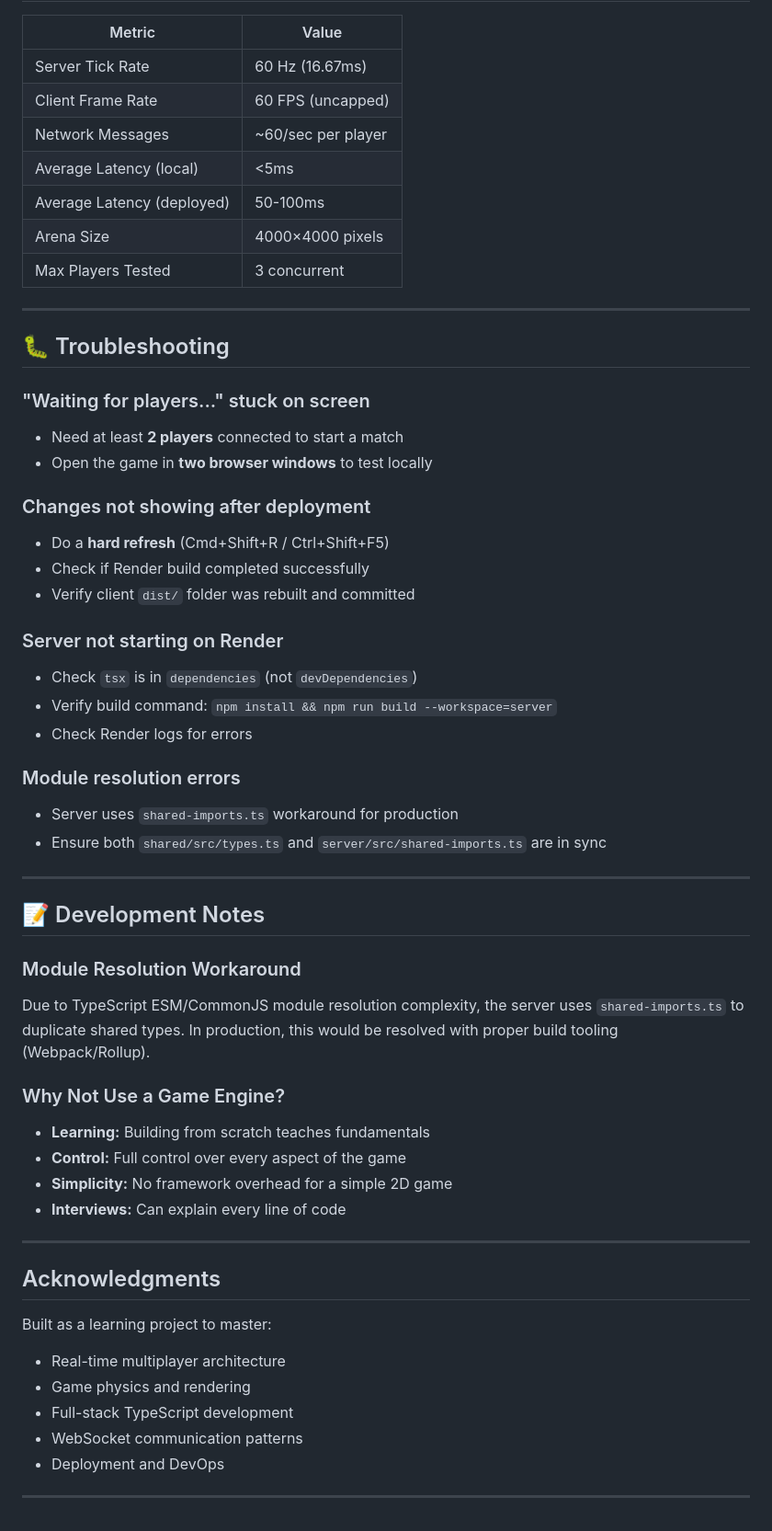
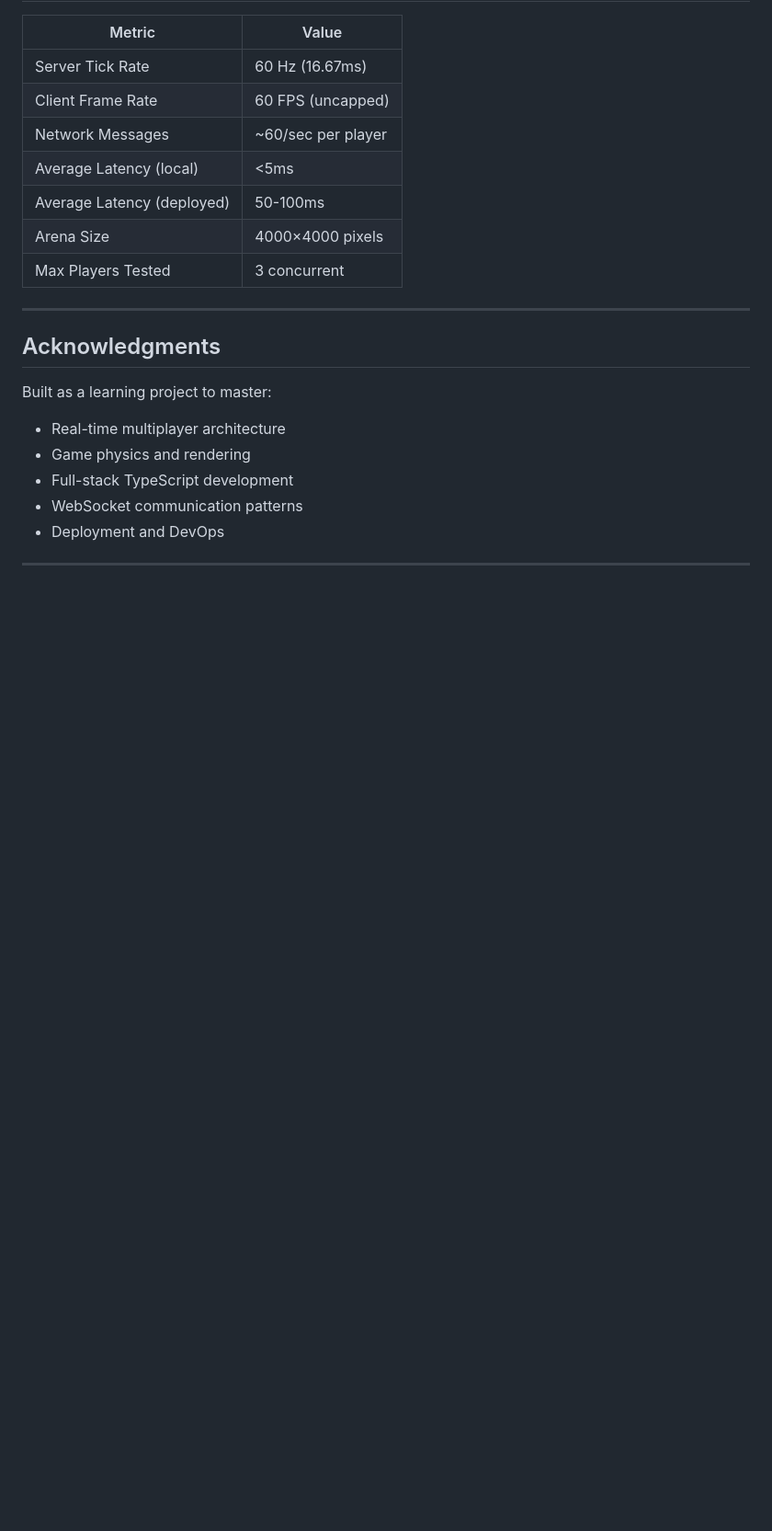
Before and after one commit to abansal300/iogame, a Markdown page: README.md, the part around the change. Shown at 92% size. GitHub-like rendering; blank space fills up the shorter version.

```diff
--- a/README.md
+++ b/README.md
@@ -369,42 +369,6 @@ for (let i = 0; i < players.length; i++) {
 | Max Players Tested | 3 concurrent |
 
 ---
-
-## 🐛 Troubleshooting
-
-### "Waiting for players..." stuck on screen
-- Need at least **2 players** connected to start a match
-- Open the game in **two browser windows** to test locally
-
-### Changes not showing after deployment
-- Do a **hard refresh** (Cmd+Shift+R / Ctrl+Shift+F5)
-- Check if Render build completed successfully
-- Verify client `dist/` folder was rebuilt and committed
-
-### Server not starting on Render
-- Check `tsx` is in `dependencies` (not `devDependencies`)
-- Verify build command: `npm install && npm run build --workspace=server`
-- Check Render logs for errors
-
-### Module resolution errors
-- Server uses `shared-imports.ts` workaround for production
-- Ensure both `shared/src/types.ts` and `server/src/shared-imports.ts` are in sync
-
----
-
-## 📝 Development Notes
-
-### Module Resolution Workaround
-Due to TypeScript ESM/CommonJS module resolution complexity, the server uses `shared-imports.ts` to duplicate shared types. In production, this would be resolved with proper build tooling (Webpack/Rollup).
-
-### Why Not Use a Game Engine?
-- **Learning:** Building from scratch teaches fundamentals
-- **Control:** Full control over every aspect of the game
-- **Simplicity:** No framework overhead for a simple 2D game
-- **Interviews:** Can explain every line of code
-
----
-
 ## Acknowledgments
 
 Built as a learning project to master:
```
